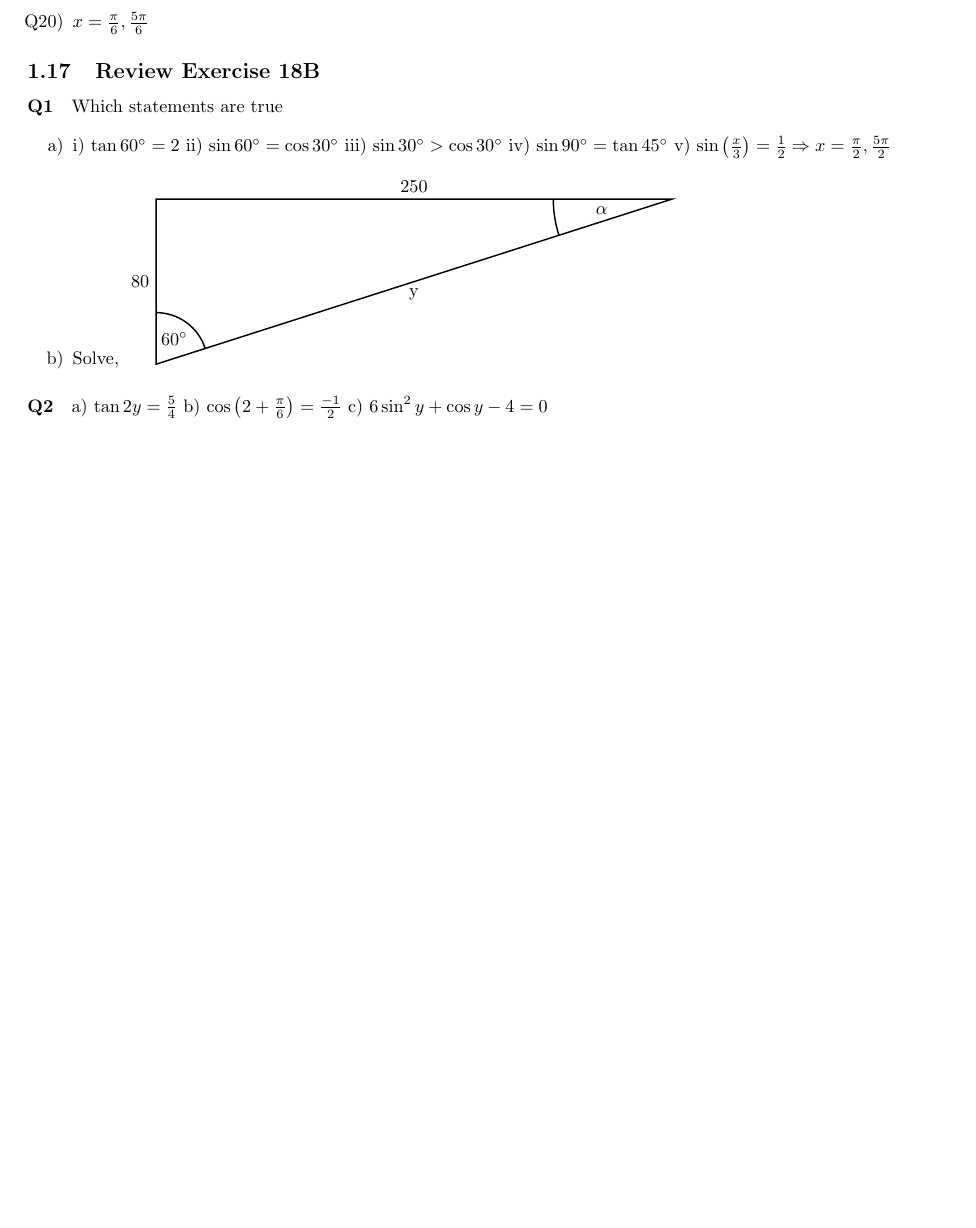
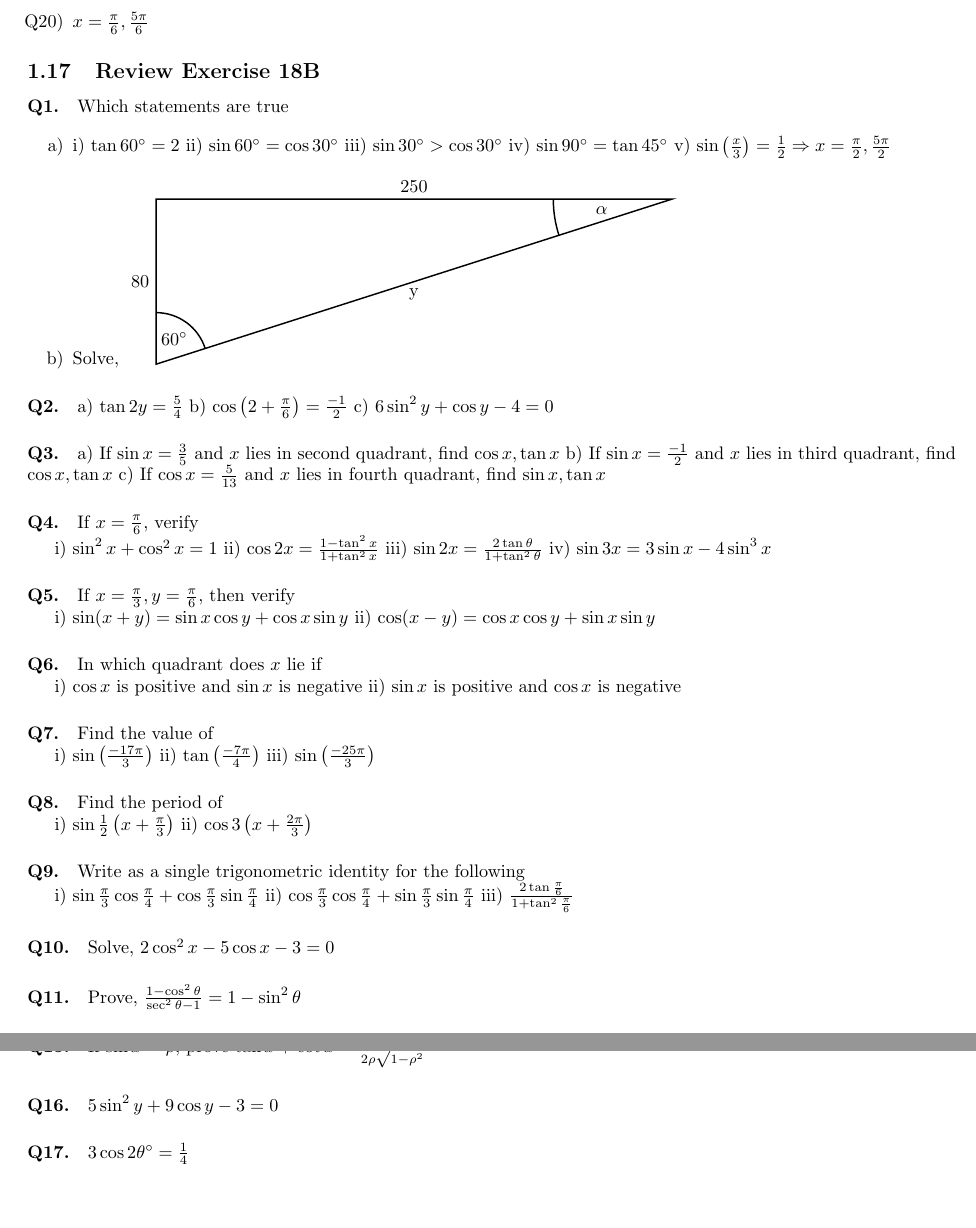
Before and after one commit to greenmang0/the-math-book, a LaTeX document (chapter-18.tex): part of page 22 of 22 before the commit and two parts of pages 22 and 23 of 23 after it, the two joined at a grey line, cut so that both start at the same text, the shorter picture padded with empty space. Compiled offline with pdfLaTeX.

Commit message:
Add more questions

```diff
--- a/chapter-18.tex
+++ b/chapter-18.tex
@@ -2247,7 +2247,7 @@ Refer Figure 2 and Prove Area $\Delta ABC = \frac{1}{2}ab\sin C$
 
 \subsection {Review Exercise 18B}
 
-\paragraph{Q1}
+\paragraph{Q1.}
 Which statements are true
 
 \begin{enumerate}[label=\alph*)]
@@ -2274,7 +2274,7 @@ Which statements are true
         \end{tikzpicture}
 \end{enumerate}
 
-\paragraph{Q2}
+\paragraph{Q2.}
 
 \begin{enumerate*}[label=\alph*)]
   \item $\tan 2y = \frac{5}{4}$
@@ -2282,3 +2282,68 @@ Which statements are true
   \item $6\sin^{2}y + \cos y - 4 = 0$
 \end{enumerate*}
 
+\paragraph{Q3.}
+
+\begin{enumerate*}[label=\alph*)]
+  \item If $\sin x= \frac{3}{5}$ and $x$ lies in second quadrant, find $\cos x, \tan x$
+  \item If $\sin x= \frac{-1}{2}$ and $x$ lies in third quadrant, find $\cos x, \tan x$
+  \item If $\cos x= \frac{5}{13}$ and $x$ lies in fourth quadrant, find $\sin x, \tan x$
+\end{enumerate*}
+
+\paragraph{Q4.}
+If $x=\frac{\pi}{6}$, verify
+
+\begin{enumerate*}[label=\roman*)]
+  \item $\sin^{2}x + \cos^{2}x = 1$
+  \item $\cos 2x = \frac{1-\tan^{2}x}{1+\tan^{2}x}$
+  \item $\sin 2x = \frac{2\tan \theta}{1+\tan^{2}\theta}$
+  \item $\sin 3x = 3\sin x - 4\sin^{3}x$
+\end{enumerate*}
+
+\paragraph{Q5.}
+If $x = \frac{\pi}{3}, y=\frac{\pi}{6}$, then verify
+
+\begin{enumerate*}[label=\roman*)]
+  \item $\sin(x+y) = \sin x \cos y + \cos x \sin y$
+  \item $\cos(x-y) = \cos x \cos y + \sin x \sin y$
+\end{enumerate*}
+
+\paragraph{Q6.}
+In which quadrant does $x$ lie if
+
+\begin{enumerate*}[label=\roman*)]
+  \item $\cos x$ is positive and $\sin x$ is negative
+  \item $\sin x$ is positive and $\cos x$ is negative
+\end{enumerate*}
+
+\paragraph{Q7.}
+Find the value of
+
+\begin{enumerate*}[label=\roman*)]
+  \item $\sin \left( \frac{-17\pi}{3} \right)$
+  \item $\tan \left( \frac{-7\pi}{4} \right)$
+  \item $\sin \left( \frac{-25\pi}{3} \right)$
+\end{enumerate*}
+
+\paragraph{Q8.}
+Find the period of
+
+\begin{enumerate*}[label=\roman*)]
+  \item $\sin \frac{1}{2} \left( x + \frac{\pi}{3} \right)$
+  \item $\cos 3 \left( x + \frac{2\pi}{3} \right)$
+\end{enumerate*}
+
+\paragraph{Q9.}
+Write as a single trigonometric identity for the following
+
+\begin{enumerate*}[label=\roman*)]
+  \item $\sin \frac{\pi}{3} \cos \frac{\pi}{4} + \cos \frac{\pi}{3} \sin \frac{\pi}{4}$
+  \item $\cos \frac{\pi}{3} \cos \frac{\pi}{4} + \sin \frac{\pi}{3} \sin \frac{\pi}{4}$
+  \item $\frac{2\tan\frac{\pi}{6}}{1+\tan^{2}\frac{\pi}{6}}$
+\end{enumerate*}
+
+\paragraph{Q10.}
+Solve, $2\cos^{2}x - 5\cos x-3=0$
+
+\paragraph{Q11.}
+Prove, $\frac{1-\cos^{2}\theta}{\sec^{2}\theta - 1} = 1-\sin^{2}\theta$
@@ -2285,2 +2360,10 @@ Which statements are true
+\paragraph{Q15.}
+If $\sin x = \rho$, prove $\tan x + \cot x = \frac{1}{2\rho \sqrt{1-\rho^{2}}}$
+
+\paragraph{Q16.}
+$5\sin^{2}y + 9\cos y - 3=0$
+
+\paragraph{Q17.}
+$3\cos 2 \theta^{\circ} = \frac{1}{4}$
 
 \end{document}
```
Also changed, not shown: chapter-18.tex (10 more changed lines).
